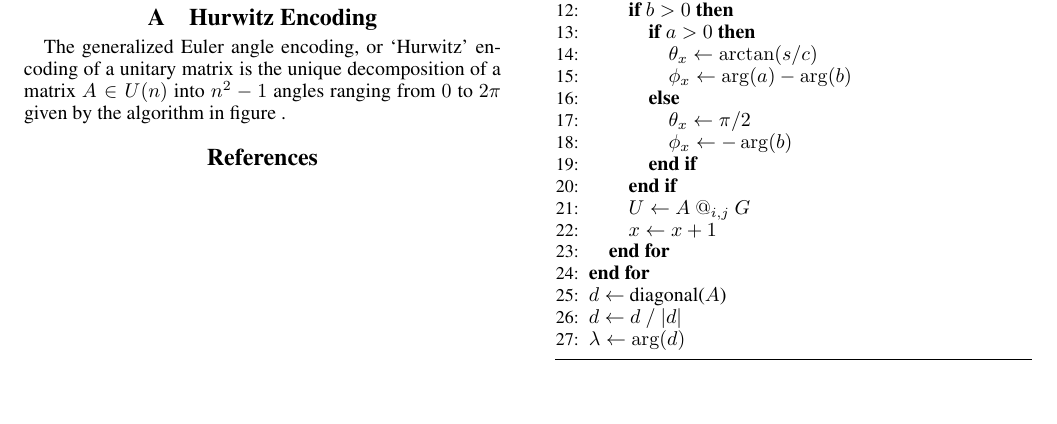
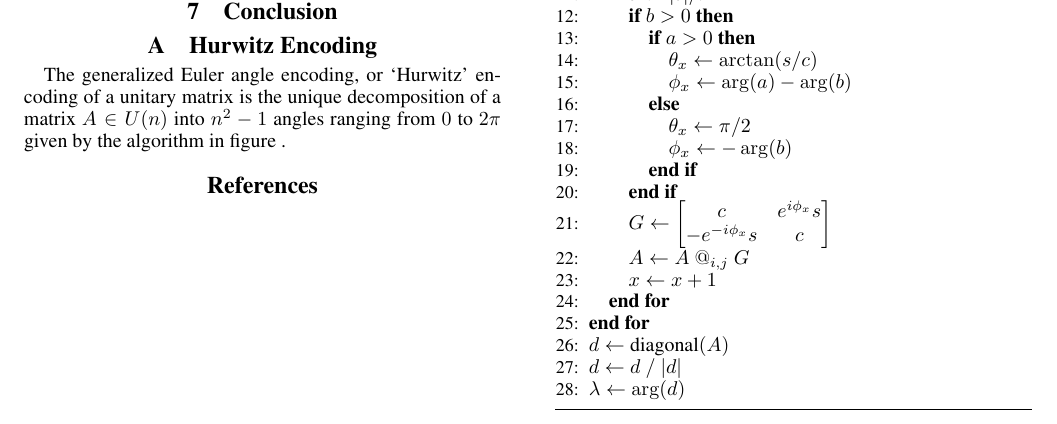
Before and after one commit to ian-turner/qc-icaps26, a LaTeX paper (main.tex): part of the page, cut so that both start at the same text, the shorter picture padded with empty space. Compiled offline with pdfLaTeX.

Commit message:
fixed hurwitz algorithm section

```diff
--- a/main.tex
+++ b/main.tex
@@ -258,11 +258,12 @@ approach is competitive.
                         \STATE $\phi_x \gets - \arg (b)$
                     \ENDIF
                 \ENDIF
-                \STATE $U \gets A ~@_{i,j}~ G$
+                \STATE $G \gets \begin{bmatrix} c & e^{i\phi_x}s \\ -e^{-i\phi_x}s & c \end{bmatrix}$
+                \STATE $A \gets A ~@_{i,j}~ G$
                 \STATE $x \gets x + 1$
             \ENDFOR
         \ENDFOR
-        \STATE $d \gets $ diagonal($A$)
+        \STATE $d \gets \text{diagonal}(A)$
         \STATE $d \gets d ~/~ |d|$
         \STATE $\lambda \gets \arg(d)$
     \end{algorithmic}
```
